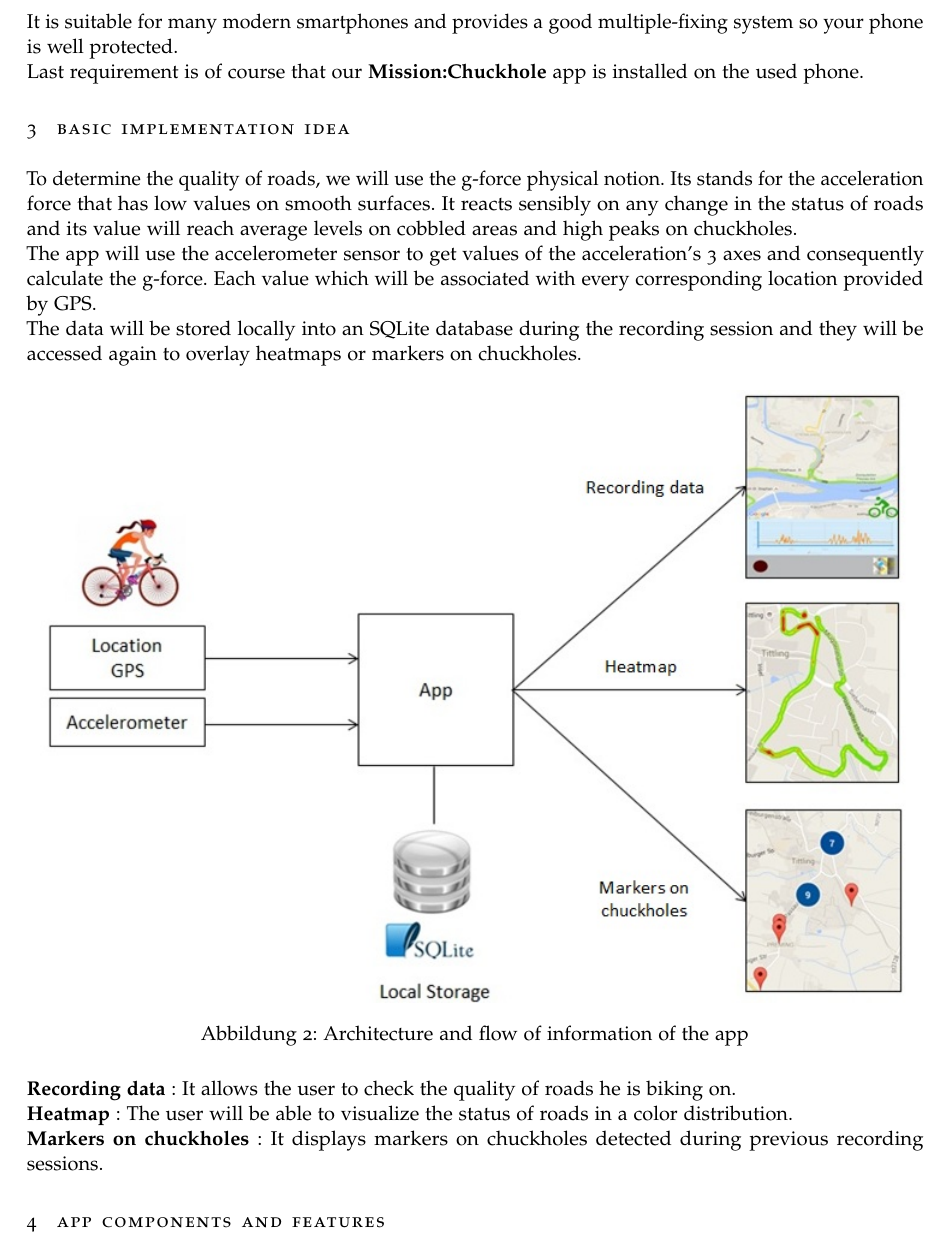
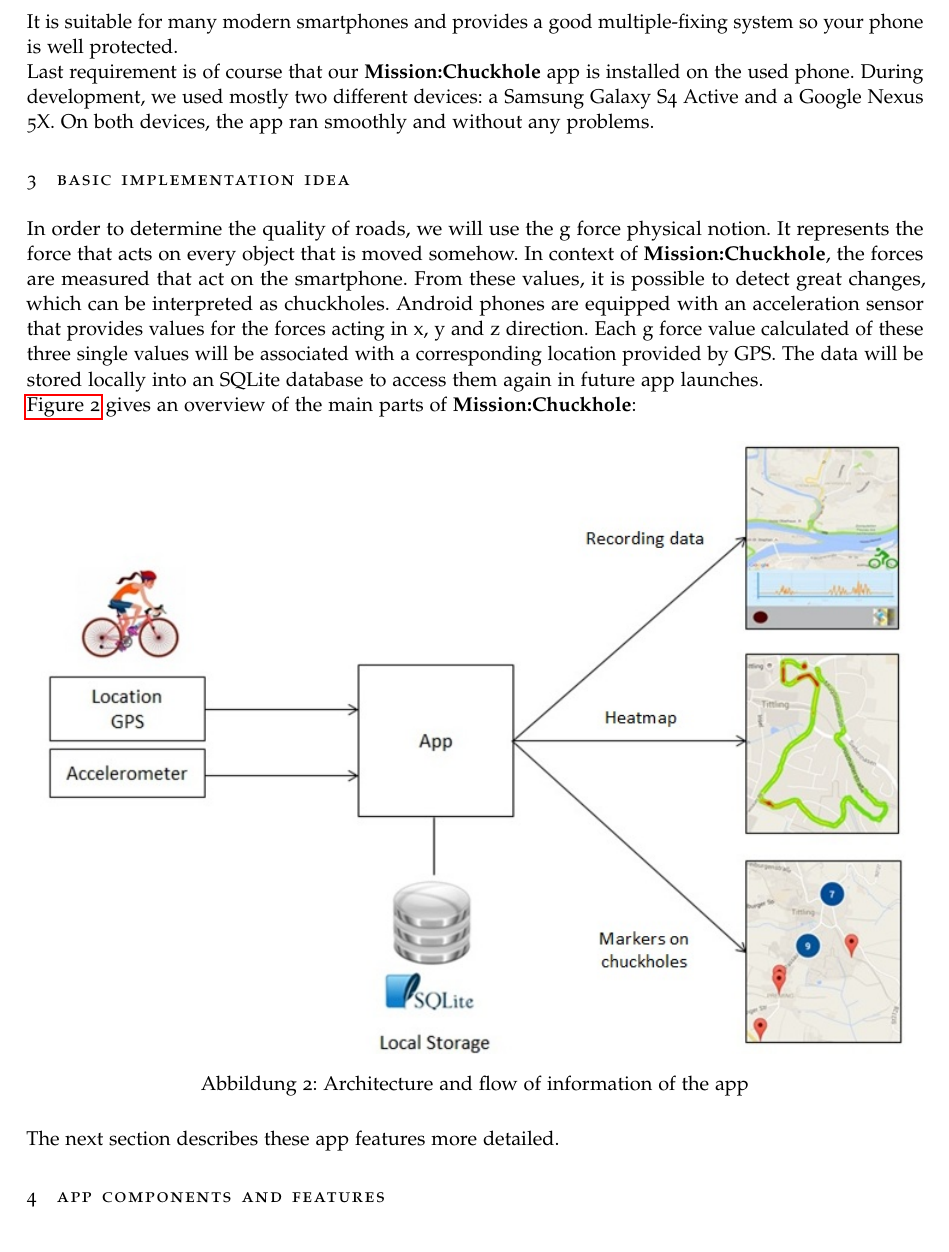
Before and after one commit to gitarreiro/pami, a LaTeX document (reports/basic report/Report/report.tex): part of page 2 of 6, cut so that both start at the same text. Compiled offline with pdfLaTeX; a missing font is replaced by an installed copy or a similar font.

Commit message:
Rewrited and added things

```diff
--- a/reports/basic report/Report/report.tex
+++ b/reports/basic report/Report/report.tex
@@ -56,27 +58,30 @@
 	\noindent
 	It is suitable for many modern smartphones and provides a good multiple-fixing system so your phone is well protected.\\
 	Last requirement is of course that our \textbf{Mission:Chuckhole} app is installed on the used phone.
+	During development, we used mostly two different devices: a Samsung Galaxy S4 Active and a Google Nexus 5X.
+	On both devices, the app ran smoothly and without any problems.
 
 
     \section{Basic Implementation idea}
 
-	To determine the quality of roads, we will use the g-force physical notion. Its stands for the acceleration force that has low values on smooth surfaces. It reacts sensibly on any change in the status of roads and its value will reach average levels on cobbled areas and high peaks on chuckholes.\\
-	The app will use the accelerometer sensor to get  values of the acceleration's 3 axes and consequently calculate the g-force. Each value which will be associated with every corresponding location provided by GPS.\\
-	The data will be stored locally into an SQLite database during the recording session and they will be accessed again to overlay heatmaps or markers on chuckholes.
+	In order to determine the quality of roads, we will use the g force physical notion.
+	It represents the force that acts on every object that is moved somehow.
+	In context of \textbf{Mission:Chuckhole}, the forces are measured that act on the smartphone.
+	From these values, it is possible to detect great changes, which can be interpreted as chuckholes.
+	Android phones are equipped with an acceleration sensor that provides values for the forces acting in x, y and z direction.
+	Each g force value calculated of these three single values will be associated with a corresponding location provided by GPS.
+	The data will be stored locally into an SQLite database to access them again in future app launches.\\
+	\autoref{fig:arch_flow} gives an overview of the main parts of \textbf{Mission:Chuckhole}:
 
 	\begin{figure}[H]
 	\centering
-    \includegraphics[scale = 0.8]{pic1}
-    \caption{Architecture and flow of information of the app }
-		  \label{fig:arch_flow}
-    \end{figure}
-    \noindent
-    \textbf{Recording data} :
-	It allows the user to check the quality of roads he is biking on.\\
-	\textbf{Heatmap} :
-	The user will be able to visualize the status of roads in a color distribution.\\
-	\textbf{Markers on chuckholes} :
-	It displays markers on chuckholes detected during previous recording sessions.
+    	\includegraphics[scale = 0.8]{pic1}
+    	\caption{Architecture and flow of information of the app }
+	\label{fig:arch_flow}
+    	\end{figure}
+
+	\noindent
+	The next section describes these app features more detailed.
 
     \section{App components and features}
 	% pictures etc. here
```
Also changed, not shown: reports/basic report/Report/report.tex (6 more changed lines).
